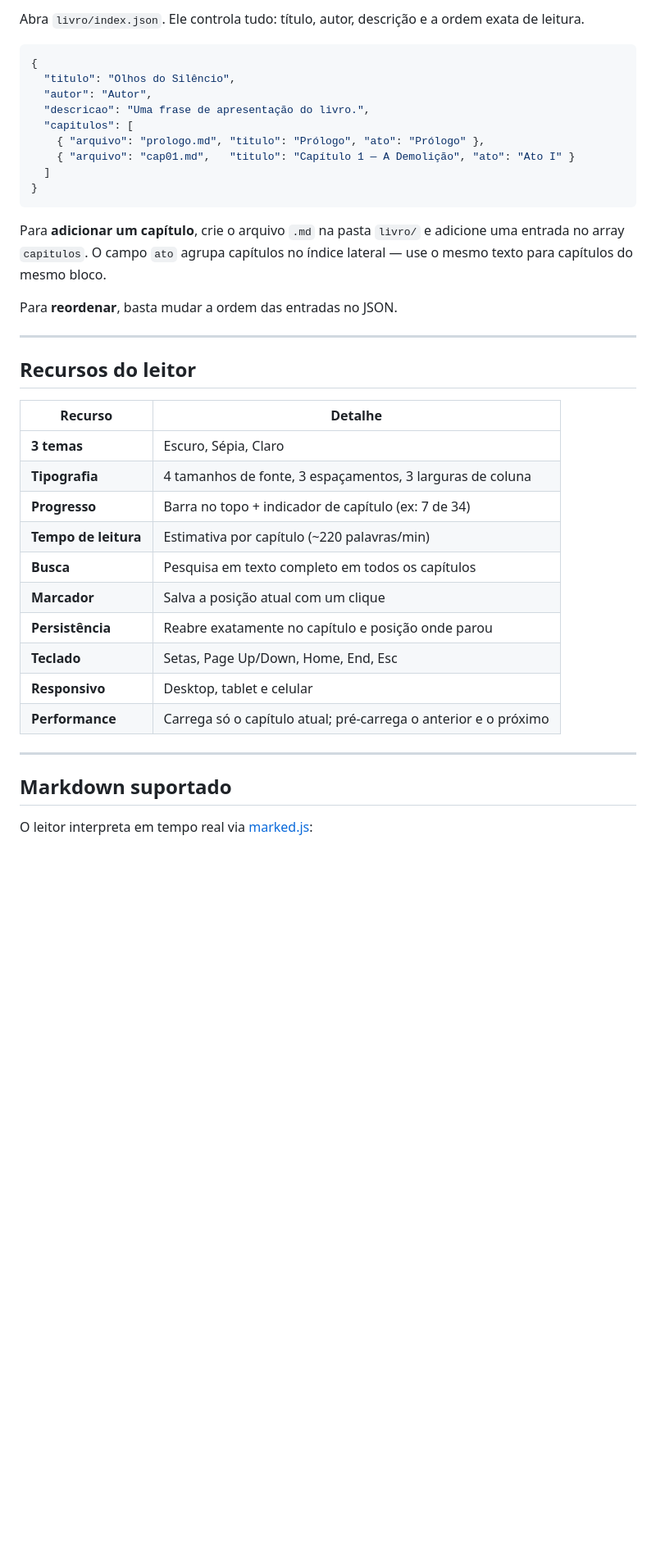
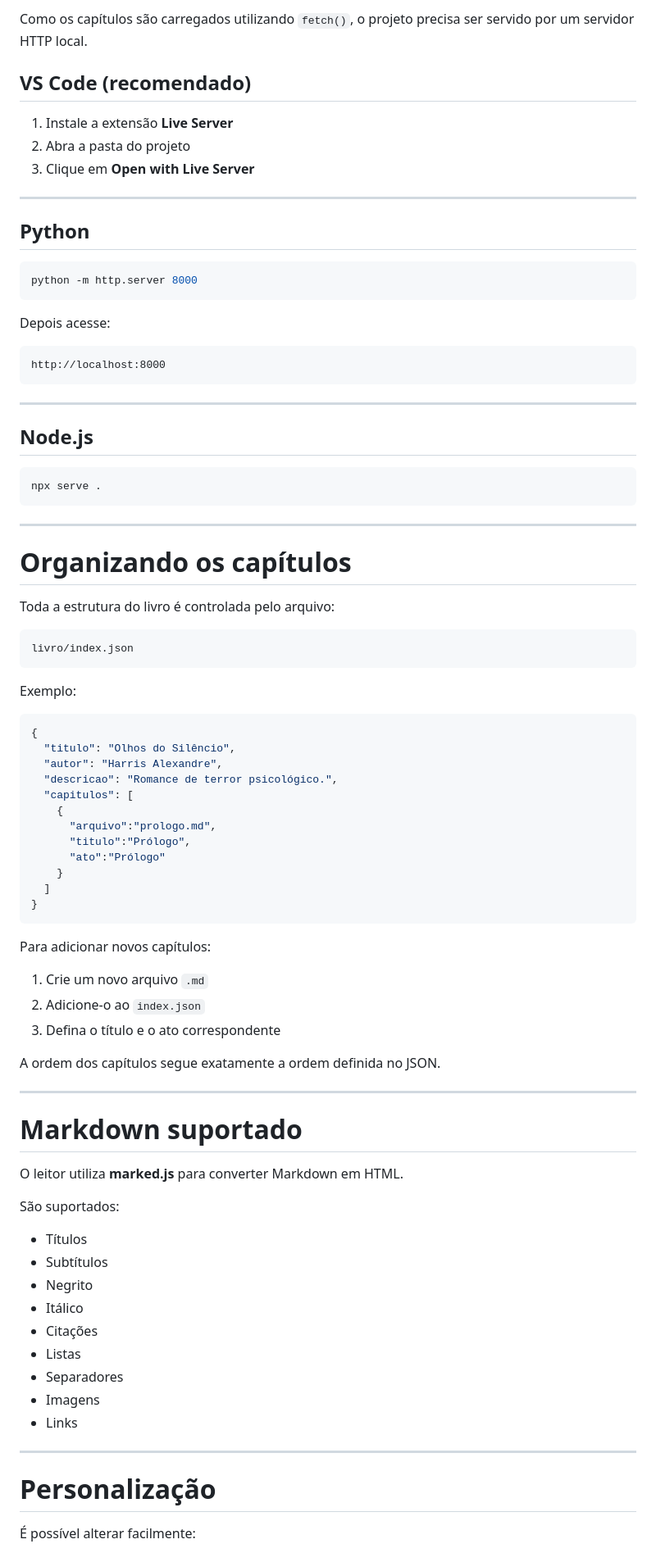
Before and after one commit to harrisalexandre/ebook-olhos-do-silencio, a Markdown page: README.md, the part around one of its changes. Shown at 82% size. GitHub-like rendering; blank space fills up the shorter version.

Commit message:
Revise README for clarity and project details
Updated README to enhance project description and usage instructions.

````diff
--- a/README.md
+++ b/README.md
@@ -55,42 +69,90 @@ ebook/
 
-Abra `livro/index.json`. Ele controla tudo: título, autor, descrição e a ordem exata de leitura.
+Como os capítulos são carregados utilizando `fetch()`, o projeto precisa ser servido por um servidor HTTP local.
+
+## VS Code (recomendado)
+
+1. Instale a extensão **Live Server**
+2. Abra a pasta do projeto
+3. Clique em **Open with Live Server**
+
+---
+
+## Python
+
+```bash
+python -m http.server 8000
+```
+
+Depois acesse:
+
+```
+http://localhost:8000
+```
+
+---
+
+## Node.js
+
+```bash
+npx serve .
+```
+
+---
+
+# Organizando os capítulos
+
+Toda a estrutura do livro é controlada pelo arquivo:
+
+```
+livro/index.json
+```
+
+Exemplo:
 
 ```json
 {
   "titulo": "Olhos do Silêncio",
-  "autor": "Autor",
-  "descricao": "Uma frase de apresentação do livro.",
+  "autor": "Harris Alexandre",
+  "descricao": "Romance de terror psicológico.",
   "capitulos": [
-    { "arquivo": "prologo.md", "titulo": "Prólogo", "ato": "Prólogo" },
-    { "arquivo": "cap01.md",   "titulo": "Capítulo 1 — A Demolição", "ato": "Ato I" }
+    {
+      "arquivo":"prologo.md",
+      "titulo":"Prólogo",
+      "ato":"Prólogo"
+    }
   ]
 }
 ```
 
-Para **adicionar um capítulo**, crie o arquivo `.md` na pasta `livro/` e adicione uma entrada no array `capitulos`. O campo `ato` agrupa capítulos no índice lateral — use o mesmo texto para capítulos do mesmo bloco.
+Para adicionar novos capítulos:
 
-Para **reordenar**, basta mudar a ordem das entradas no JSON.
+1. Crie um novo arquivo `.md`
+2. Adicione-o ao `index.json`
+3. Defina o título e o ato correspondente
+
+A ordem dos capítulos segue exatamente a ordem definida no JSON.
 
 ---
 
-## Recursos do leitor
+# Markdown suportado
 
-| Recurso | Detalhe |
-|---|---|
-| **3 temas** | Escuro, Sépia, Claro |
-| **Tipografia** | 4 tamanhos de fonte, 3 espaçamentos, 3 larguras de coluna |
-| **Progresso** | Barra no topo + indicador de capítulo (ex: 7 de 34) |
-| **Tempo de leitura** | Estimativa por capítulo (~220 palavras/min) |
-| **Busca** | Pesquisa em texto completo em todos os capítulos |
-| **Marcador** | Salva a posição atual com um clique |
-| **Persistência** | Reabre exatamente no capítulo e posição onde parou |
-| **Teclado** | Setas, Page Up/Down, Home, End, Esc |
-| **Responsivo** | Desktop, tablet e celular |
-| **Performance** | Carrega só o capítulo atual; pré-carrega o anterior e o próximo |
+O leitor utiliza **marked.js** para converter Markdown em HTML.
+
+São suportados:
+
+* Títulos
+* Subtítulos
+* Negrito
+* Itálico
+* Citações
+* Listas
+* Separadores
+* Imagens
+* Links
 
 ---
 
-## Markdown suportado
+# Personalização
 
-O leitor interpreta em tempo real via [marked.js](https://marked.js.org/):
+É possível alterar facilmente:
 
````
Also changed, not shown: other parts of README.md (+97 -58 lines).
